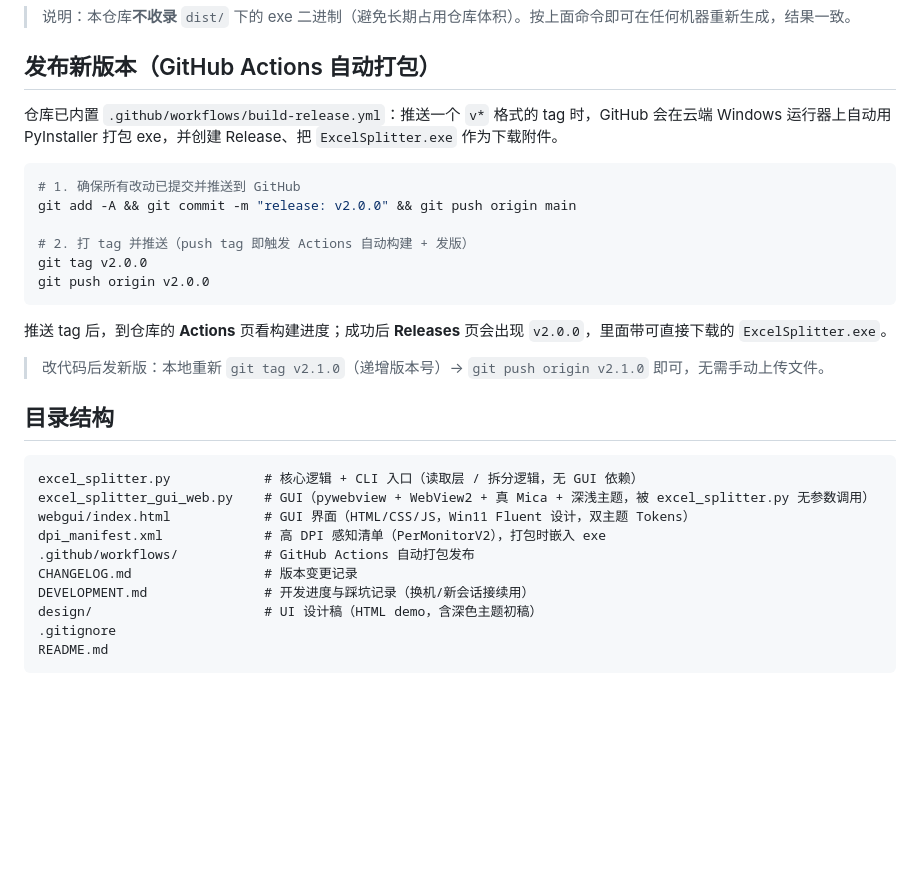
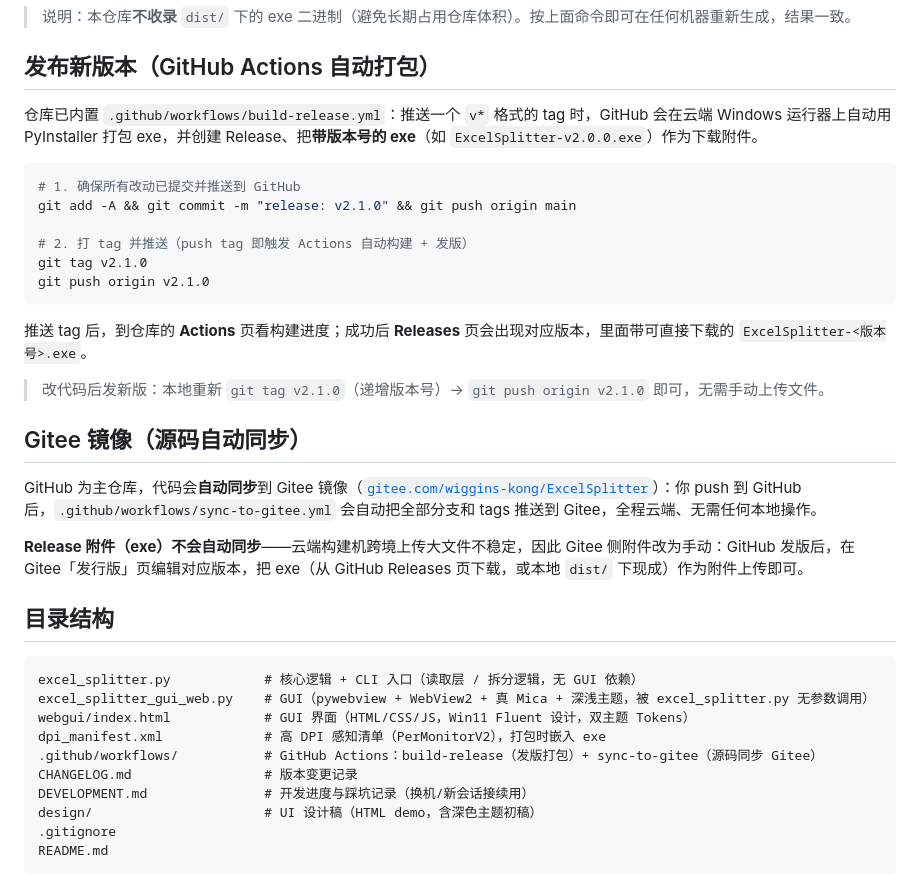
Before and after one commit to wiggins-kong/ExcelSplitter, a Markdown page: README.md, the part around the change. Drawn GitHub-style; blank space fills up the shorter version.

Commit message:
docs: 更新 CHANGELOG/DEVELOPMENT/README（v2.0.0 状态 + Gitee 双托管定稿）

````diff
--- a/README.md
+++ b/README.md
@@ -69,20 +69,26 @@ pyinstaller --onefile --windowed --name ExcelSplitter --noupx --manifest dpi_man
 
 ## 发布新版本（GitHub Actions 自动打包）
 
-仓库已内置 `.github/workflows/build-release.yml`：推送一个 `v*` 格式的 tag 时，GitHub 会在云端 Windows 运行器上自动用 PyInstaller 打包 exe，并创建 Release、把 `ExcelSplitter.exe` 作为下载附件。
+仓库已内置 `.github/workflows/build-release.yml`：推送一个 `v*` 格式的 tag 时，GitHub 会在云端 Windows 运行器上自动用 PyInstaller 打包 exe，并创建 Release、把**带版本号的 exe**（如 `ExcelSplitter-v2.0.0.exe`）作为下载附件。
 
 ```bash
 # 1. 确保所有改动已提交并推送到 GitHub
-git add -A && git commit -m "release: v2.0.0" && git push origin main
+git add -A && git commit -m "release: v2.1.0" && git push origin main
 
 # 2. 打 tag 并推送（push tag 即触发 Actions 自动构建 + 发版）
-git tag v2.0.0
-git push origin v2.0.0
+git tag v2.1.0
+git push origin v2.1.0
 ```
 
-推送 tag 后，到仓库的 **Actions** 页看构建进度；成功后 **Releases** 页会出现 `v2.0.0`，里面带可直接下载的 `ExcelSplitter.exe`。
+推送 tag 后，到仓库的 **Actions** 页看构建进度；成功后 **Releases** 页会出现对应版本，里面带可直接下载的 `ExcelSplitter-<版本号>.exe`。
 
 > 改代码后发新版：本地重新 `git tag v2.1.0`（递增版本号）→ `git push origin v2.1.0` 即可，无需手动上传文件。
+
+## Gitee 镜像（源码自动同步）
+
+GitHub 为主仓库，代码会**自动同步**到 Gitee 镜像（[`gitee.com/wiggins-kong/ExcelSplitter`](https://gitee.com/wiggins-kong/ExcelSplitter)）：你 push 到 GitHub 后，`.github/workflows/sync-to-gitee.yml` 会自动把全部分支和 tags 推送到 Gitee，全程云端、无需任何本地操作。
+
+**Release 附件（exe）不会自动同步**——云端构建机跨境上传大文件不稳定，因此 Gitee 侧附件改为手动：GitHub 发版后，在 Gitee「发行版」页编辑对应版本，把 exe（从 GitHub Releases 页下载，或本地 `dist/` 下现成）作为附件上传即可。
 
 ## 目录结构
 
@@ -91,7 +97,7 @@ excel_splitter.py            # 核心逻辑 + CLI 入口（读取层 / 拆分逻
 excel_splitter_gui_web.py    # GUI（pywebview + WebView2 + 真 Mica + 深浅主题，被 excel_splitter.py 无参数调用）
 webgui/index.html            # GUI 界面（HTML/CSS/JS，Win11 Fluent 设计，双主题 Tokens）
 dpi_manifest.xml             # 高 DPI 感知清单（PerMonitorV2），打包时嵌入 exe
-.github/workflows/           # GitHub Actions 自动打包发布
+.github/workflows/           # GitHub Actions：build-release（发版打包）+ sync-to-gitee（源码同步 Gitee）
 CHANGELOG.md                 # 版本变更记录
 DEVELOPMENT.md               # 开发进度与踩坑记录（换机/新会话接续用）
 design/                      # UI 设计稿（HTML demo，含深色主题初稿）
````
Also changed, not shown: CHANGELOG.md (+6 -0 lines), DEVELOPMENT.md (+8 -4 lines).
